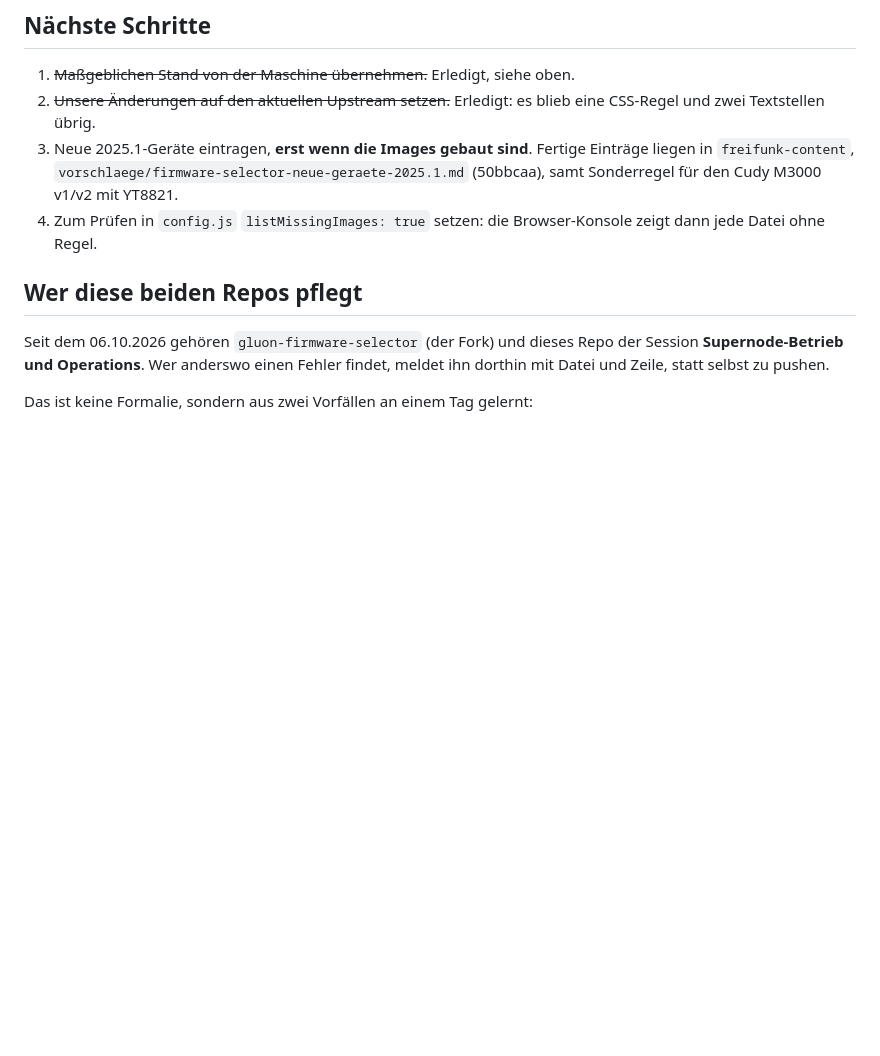
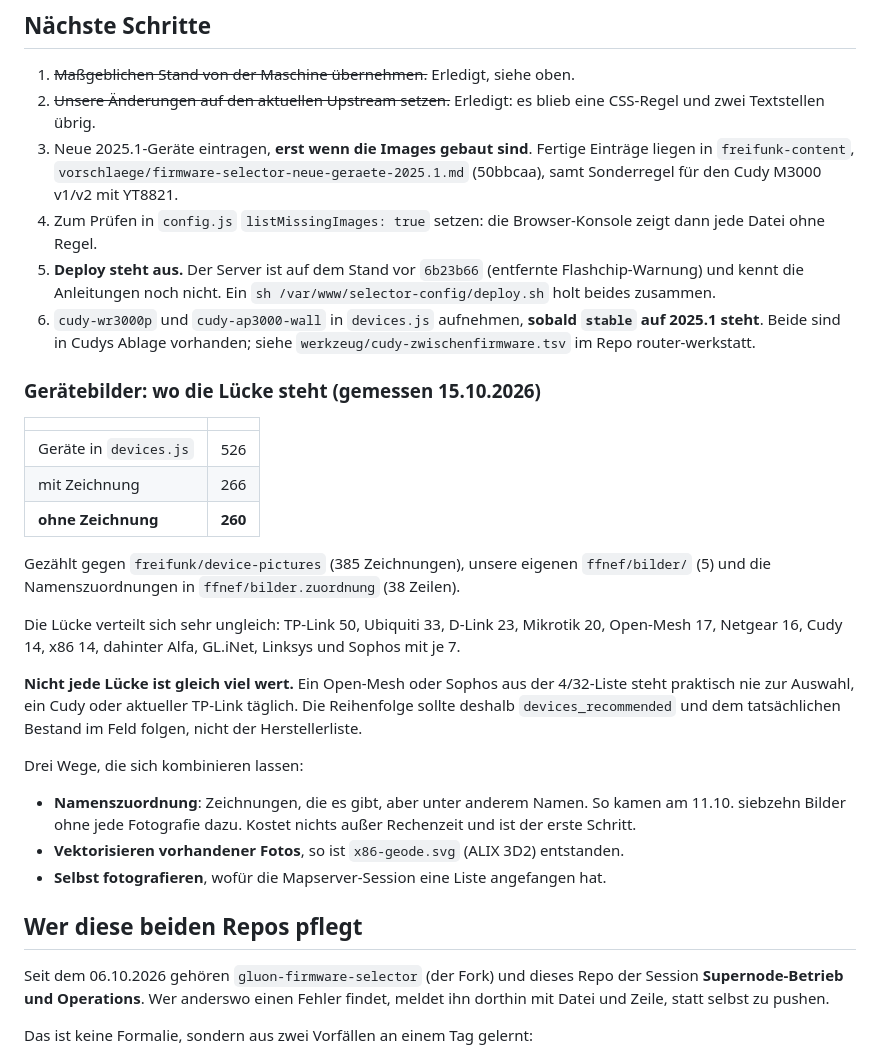
Before and after one commit to Neanderfunk/firmware-selector-config, a Markdown page: README.md, the part around the change. Drawn GitHub-style; blank space fills up the shorter version.

Commit message:
README: Stand der Geraetebilder und zwei ausstehende Punkte
Die Luecke bei den Zeichnungen ist gemessen statt geschaetzt: 526 Geraete,
266 mit Bild, 260 ohne, gezaehlt gegen device-pictures, unsere eigenen
SVG und die Namenszuordnungen. Dazu die Verteilung nach Hersteller und
der Hinweis, dass die Reihenfolge nicht der Herstellerliste folgen
sollte, sondern devices_recommended und dem Bestand im Feld.

Dazu zwei offene Punkte, die sonst nur im Sitzungsgedaechtnis stehen: der
ausstehende Deploy (Server ist vor 6b23b66 und kennt die Anleitungen noch
nicht), und cudy-wr3000p sowie cudy-ap3000-wall, die nach 2025.1 in
devices.js gehoeren.

Co-Authored-By: Claude Opus 5 <noreply@anthropic.com>

```diff
--- a/README.md
+++ b/README.md
@@ -309,6 +309,44 @@ künftig dort steht. Solange das nicht entschieden ist, bleibt
    Sonderregel für den Cudy M3000 v1/v2 mit YT8821.
 4. Zum Prüfen in `config.js` `listMissingImages: true` setzen: die
    Browser-Konsole zeigt dann jede Datei ohne Regel.
+5. **Deploy steht aus.** Der Server ist auf dem Stand vor `6b23b66`
+   (entfernte Flashchip-Warnung) und kennt die Anleitungen noch nicht.
+   Ein `sh /var/www/selector-config/deploy.sh` holt beides zusammen.
+6. `cudy-wr3000p` und `cudy-ap3000-wall` in `devices.js` aufnehmen,
+   **sobald `stable` auf 2025.1 steht**. Beide sind in Cudys Ablage
+   vorhanden; siehe `werkzeug/cudy-zwischenfirmware.tsv` im Repo
+   router-werkstatt.
+
+### Gerätebilder: wo die Lücke steht (gemessen 15.10.2026)
+
+| | |
+|---|---|
+| Geräte in `devices.js` | 526 |
+| mit Zeichnung | 266 |
+| **ohne Zeichnung** | **260** |
+
+Gezählt gegen `freifunk/device-pictures` (385 Zeichnungen), unsere eigenen
+`ffnef/bilder/` (5) und die Namenszuordnungen in `ffnef/bilder.zuordnung`
+(38 Zeilen).
+
+Die Lücke verteilt sich sehr ungleich: TP-Link 50, Ubiquiti 33, D-Link 23,
+Mikrotik 20, Open-Mesh 17, Netgear 16, Cudy 14, x86 14, dahinter Alfa,
+GL.iNet, Linksys und Sophos mit je 7.
+
+**Nicht jede Lücke ist gleich viel wert.** Ein Open-Mesh oder Sophos aus
+der 4/32-Liste steht praktisch nie zur Auswahl, ein Cudy oder aktueller
+TP-Link täglich. Die Reihenfolge sollte deshalb `devices_recommended` und
+dem tatsächlichen Bestand im Feld folgen, nicht der Herstellerliste.
+
+Drei Wege, die sich kombinieren lassen:
+
+* **Namenszuordnung**: Zeichnungen, die es gibt, aber unter anderem Namen.
+  So kamen am 11.10. siebzehn Bilder ohne jede Fotografie dazu. Kostet
+  nichts außer Rechenzeit und ist der erste Schritt.
+* **Vektorisieren vorhandener Fotos**, so ist `x86-geode.svg` (ALIX 3D2)
+  entstanden.
+* **Selbst fotografieren**, wofür die Mapserver-Session eine Liste
+  angefangen hat.
 
 ## Wer diese beiden Repos pflegt
 
```
